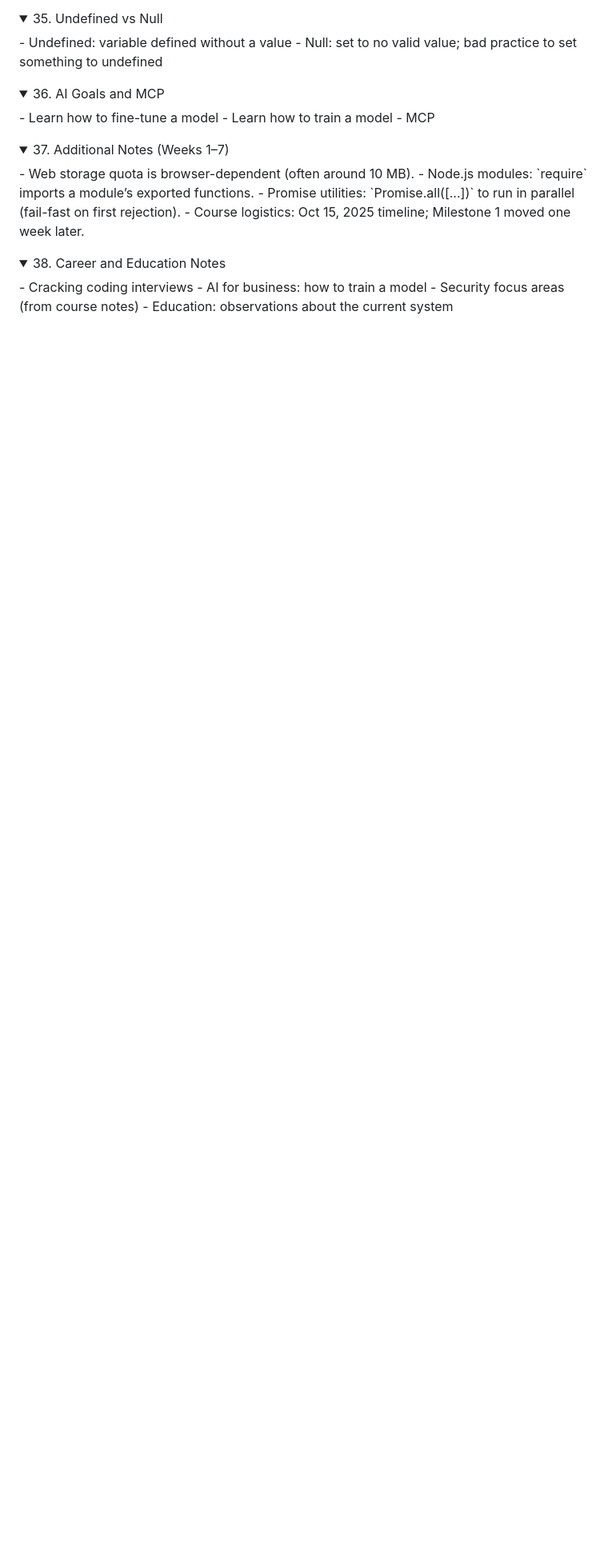
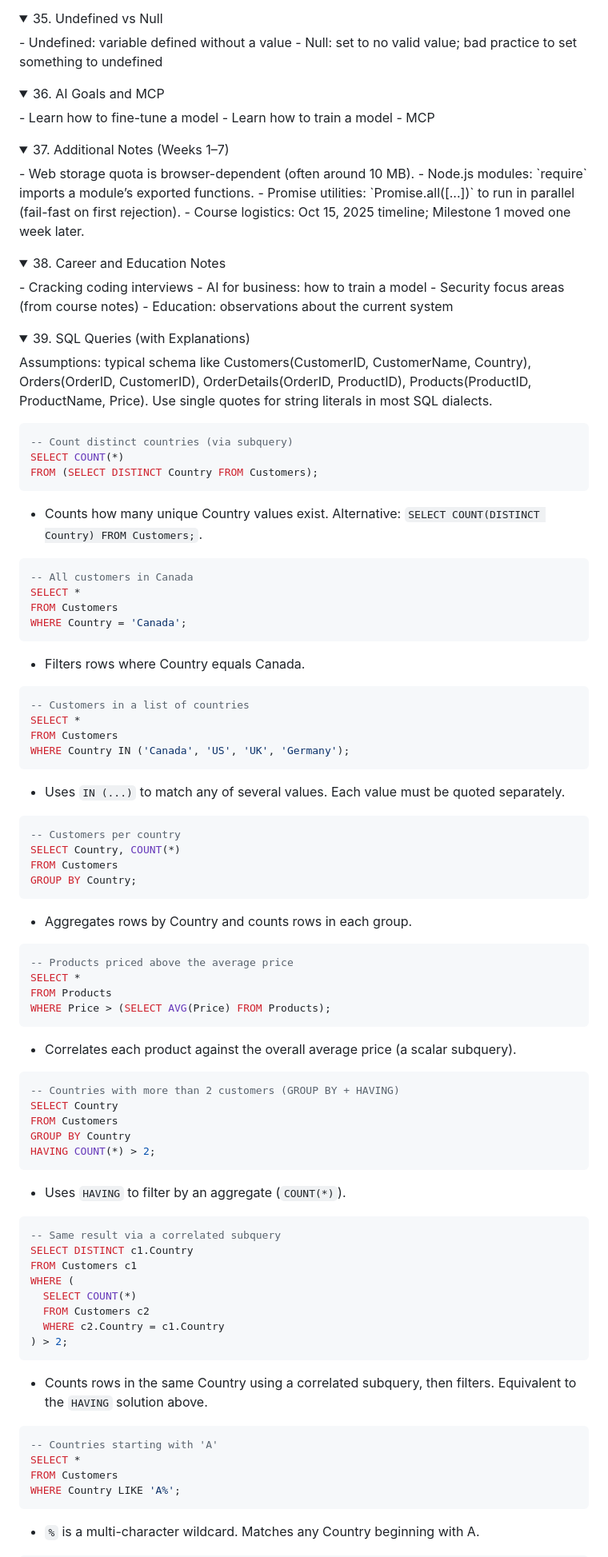
Before and after one commit to yiming168/COMP4537Learn, a Markdown page: webDiary/WEB_DIARY_BOOK.md, the part around one of its changes. Shown at 80% size. Rendered like a GitHub page; folded sections open; blank space fills up the shorter version.

````diff
--- a/webDiary/WEB_DIARY_BOOK.md
+++ b/webDiary/WEB_DIARY_BOOK.md
@@ -651,3 +651,76 @@ new Promise(r => r(7)).then(v => console.log('new Promise:', v));
 
 </details>
 
+<details class="topic">
+<summary>39. SQL Queries (with Explanations)</summary>
+
+Assumptions: typical schema like Customers(CustomerID, CustomerName, Country), Orders(OrderID, CustomerID), OrderDetails(OrderID, ProductID), Products(ProductID, ProductName, Price). Use single quotes for string literals in most SQL dialects.
+
+```sql
+-- Count distinct countries (via subquery)
+SELECT COUNT(*)
+FROM (SELECT DISTINCT Country FROM Customers);
+```
+- Counts how many unique Country values exist. Alternative: `SELECT COUNT(DISTINCT Country) FROM Customers;`.
+
+```sql
+-- All customers in Canada
+SELECT *
+FROM Customers
+WHERE Country = 'Canada';
+```
+- Filters rows where Country equals Canada.
+
+```sql
+-- Customers in a list of countries
+SELECT *
+FROM Customers
+WHERE Country IN ('Canada', 'US', 'UK', 'Germany');
+```
+- Uses `IN (...)` to match any of several values. Each value must be quoted separately.
+
+```sql
+-- Customers per country
+SELECT Country, COUNT(*)
+FROM Customers
+GROUP BY Country;
+```
+- Aggregates rows by Country and counts rows in each group.
+
+```sql
+-- Products priced above the average price
+SELECT *
+FROM Products
+WHERE Price > (SELECT AVG(Price) FROM Products);
+```
+- Correlates each product against the overall average price (a scalar subquery).
+
+```sql
+-- Countries with more than 2 customers (GROUP BY + HAVING)
+SELECT Country
+FROM Customers
+GROUP BY Country
+HAVING COUNT(*) > 2;
+```
+- Uses `HAVING` to filter by an aggregate (`COUNT(*)`).
+
+```sql
+-- Same result via a correlated subquery
+SELECT DISTINCT c1.Country
+FROM Customers c1
+WHERE (
+  SELECT COUNT(*)
+  FROM Customers c2
+  WHERE c2.Country = c1.Country
+) > 2;
+```
+- Counts rows in the same Country using a correlated subquery, then filters. Equivalent to the `HAVING` solution above.
+
+```sql
+-- Countries starting with 'A'
+SELECT *
+FROM Customers
+WHERE Country LIKE 'A%';
+```
+- `%` is a multi-character wildcard. Matches any Country beginning with A.
+
````
Also changed, not shown: other parts of webDiary/WEB_DIARY_BOOK.md (+89 -0 lines).
